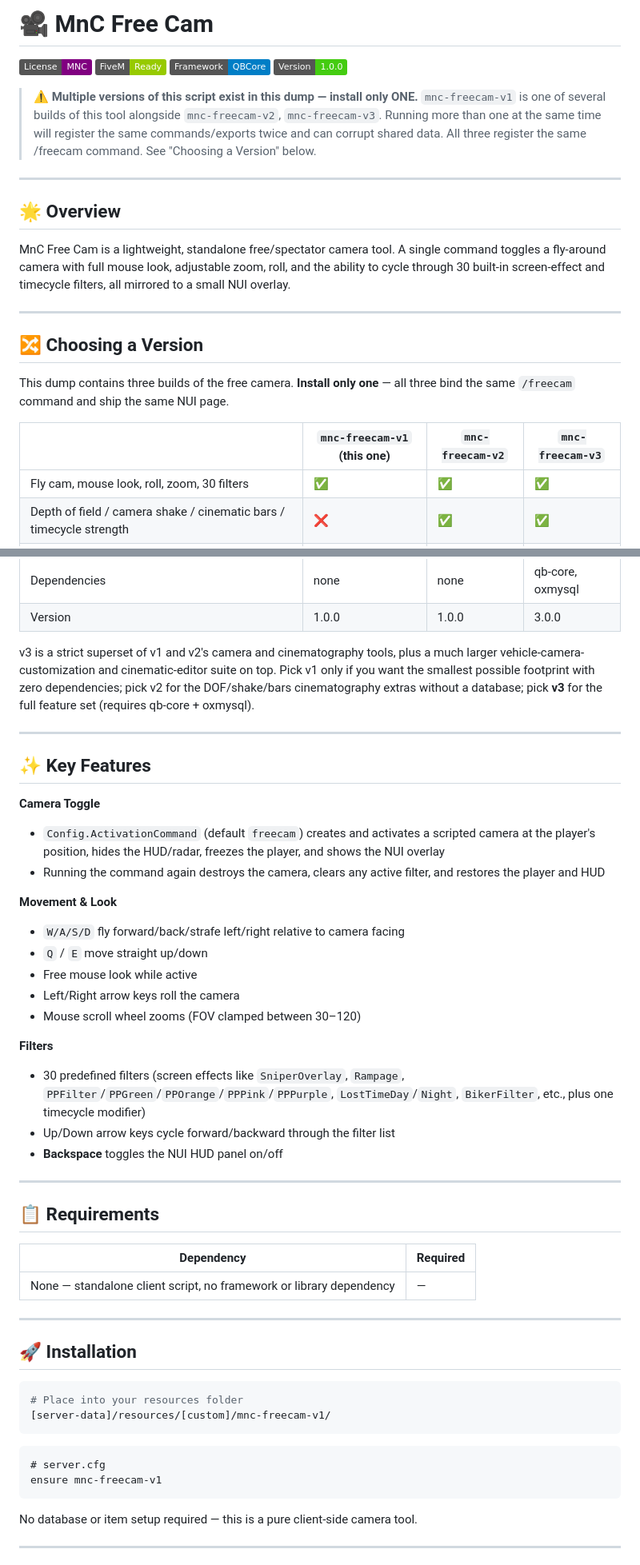
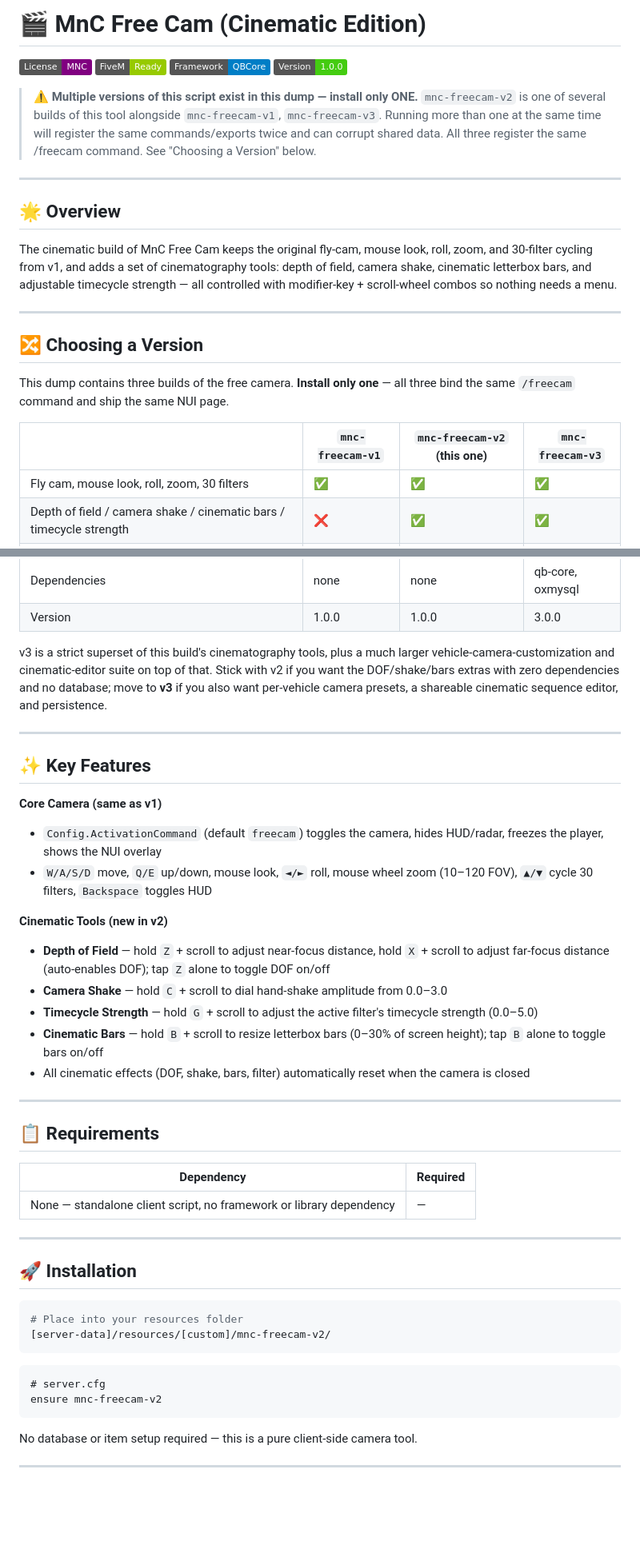
Before and after one commit to MnCLosSantos/mnc-mega-mod-dump, a Markdown page: mnc-freecam-v1/README.md, 2 parts joined by grey strips. Shown at 80% size. Drawn GitHub-style; badges without logos; blank space fills up the shorter version.

````diff
--- a/mnc-freecam-v1/README.md
+++ b/mnc-freecam-v1/README.md
@@ -1,17 +1,17 @@
-# 🎥 MnC Free Cam
+# 🎬 MnC Free Cam (Cinematic Edition)
 
 [![License: MNC](https://img.shields.io/badge/License-MNC-purple.svg)](https://github.com/MnCLosSantos/MNC_LICENSE_NDFTEAU/blob/main/LICENSE.md)
 [![FiveM](https://img.shields.io/badge/FiveM-Ready-green.svg)](https://fivem.net/)
 [![QBCore](https://img.shields.io/badge/Framework-QBCore-blue.svg)](https://github.com/qbcore-framework)
 [![Version](https://img.shields.io/badge/Version-1.0.0-brightgreen.svg)]()
 
-> ⚠️ **Multiple versions of this script exist in this dump — install only ONE.** `mnc-freecam-v1` is one of several builds of this tool alongside `mnc-freecam-v2`, `mnc-freecam-v3`. Running more than one at the same time will register the same commands/exports twice and can corrupt shared data. All three register the same /freecam command. See "Choosing a Version" below.
+> ⚠️ **Multiple versions of this script exist in this dump — install only ONE.** `mnc-freecam-v2` is one of several builds of this tool alongside `mnc-freecam-v1`, `mnc-freecam-v3`. Running more than one at the same time will register the same commands/exports twice and can corrupt shared data. All three register the same /freecam command. See "Choosing a Version" below.
 
 ---
 
 ## 🌟 Overview
 
-MnC Free Cam is a lightweight, standalone free/spectator camera tool. A single command toggles a fly-around camera with full mouse look, adjustable zoom, roll, and the ability to cycle through 30 built-in screen-effect and timecycle filters, all mirrored to a small NUI overlay.
+The cinematic build of MnC Free Cam keeps the original fly-cam, mouse look, roll, zoom, and 30-filter cycling from v1, and adds a set of cinematography tools: depth of field, camera shake, cinematic letterbox bars, and adjustable timecycle strength — all controlled with modifier-key + scroll-wheel combos so nothing needs a menu.
 
 ---
 
@@ -19,7 +19,7 @@ MnC Free Cam is a lightweight, standalone free/spectator camera tool. A single c
 
 This dump contains three builds of the free camera. **Install only one** — all three bind the same `/freecam` command and ship the same NUI page.
 
-| | `mnc-freecam-v1` (this one) | `mnc-freecam-v2` | `mnc-freecam-v3` |
+| | `mnc-freecam-v1` | `mnc-freecam-v2` (this one) | `mnc-freecam-v3` |
 |---|---|---|---|
 | Fly cam, mouse look, roll, zoom, 30 filters | ✅ | ✅ | ✅ |
 | Depth of field / camera shake / cinematic bars / timecycle strength | ❌ | ✅ | ✅ |
@@ -30,27 +30,22 @@ This dump contains three builds of the free camera. **Install only one** — all
 | Dependencies | none | none | qb-core, oxmysql |
 | Version | 1.0.0 | 1.0.0 | 3.0.0 |
 
-v3 is a strict superset of v1 and v2's camera and cinematography tools, plus a much larger vehicle-camera-customization and cinematic-editor suite on top. Pick v1 only if you want the smallest possible footprint with zero dependencies; pick v2 for the DOF/shake/bars cinematography extras without a database; pick **v3** for the full feature set (requires qb-core + oxmysql).
+v3 is a strict superset of this build's cinematography tools, plus a much larger vehicle-camera-customization and cinematic-editor suite on top of that. Stick with v2 if you want the DOF/shake/bars extras with zero dependencies and no database; move to **v3** if you also want per-vehicle camera presets, a shareable cinematic sequence editor, and persistence.
 
 ---
 
 ## ✨ Key Features
 
-**Camera Toggle**
-- `Config.ActivationCommand` (default `freecam`) creates and activates a scripted camera at the player's position, hides the HUD/radar, freezes the player, and shows the NUI overlay
-- Running the command again destroys the camera, clears any active filter, and restores the player and HUD
+**Core Camera (same as v1)**
+- `Config.ActivationCommand` (default `freecam`) toggles the camera, hides HUD/radar, freezes the player, shows the NUI overlay
+- `W/A/S/D` move, `Q/E` up/down, mouse look, `◄/►` roll, mouse wheel zoom (10–120 FOV), `▲/▼` cycle 30 filters, `Backspace` toggles HUD
 
-**Movement & Look**
-- `W/A/S/D` fly forward/back/strafe left/right relative to camera facing
-- `Q` / `E` move straight up/down
-- Free mouse look while active
-- Left/Right arrow keys roll the camera
-- Mouse scroll wheel zooms (FOV clamped between 30–120)
-
-**Filters**
-- 30 predefined filters (screen effects like `SniperOverlay`, `Rampage`, `PPFilter`/`PPGreen`/`PPOrange`/`PPPink`/`PPPurple`, `LostTimeDay`/`Night`, `BikerFilter`, etc., plus one timecycle modifier)
-- Up/Down arrow keys cycle forward/backward through the filter list
-- **Backspace** toggles the NUI HUD panel on/off
+**Cinematic Tools (new in v2)**
+- **Depth of Field** — hold `Z` + scroll to adjust near-focus distance, hold `X` + scroll to adjust far-focus distance (auto-enables DOF); tap `Z` alone to toggle DOF on/off
+- **Camera Shake** — hold `C` + scroll to dial hand-shake amplitude from 0.0–3.0
+- **Timecycle Strength** — hold `G` + scroll to adjust the active filter's timecycle strength (0.0–5.0)
+- **Cinematic Bars** — hold `B` + scroll to resize letterbox bars (0–30% of screen height); tap `B` alone to toggle bars on/off
+- All cinematic effects (DOF, shake, bars, filter) automatically reset when the camera is closed
 
 ---
 
@@ -66,12 +61,12 @@ v3 is a strict superset of v1 and v2's camera and cinematography tools, plus a m
 
 ```bash
 # Place into your resources folder
-[server-data]/resources/[custom]/mnc-freecam-v1/
+[server-data]/resources/[custom]/mnc-freecam-v2/
 ```
 
 ```lua
 # server.cfg
-ensure mnc-freecam-v1
+ensure mnc-freecam-v2
 ```
 
 No database or item setup required — this is a pure client-side camera tool.
````
Also changed, not shown: other parts of mnc-freecam-v1/README.md (+12 -8 lines).
